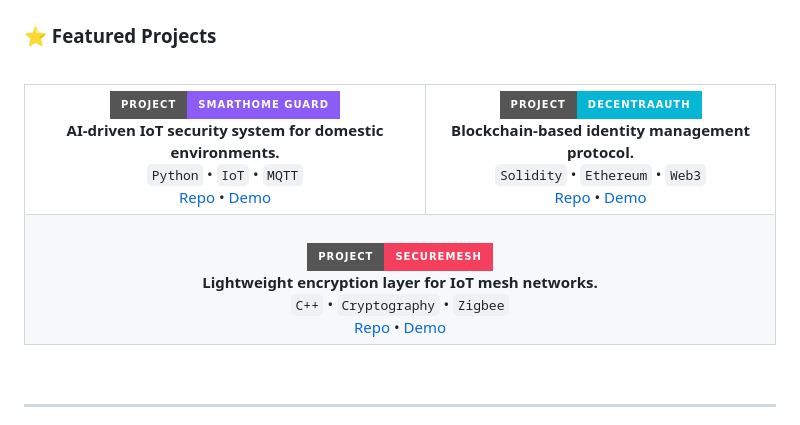
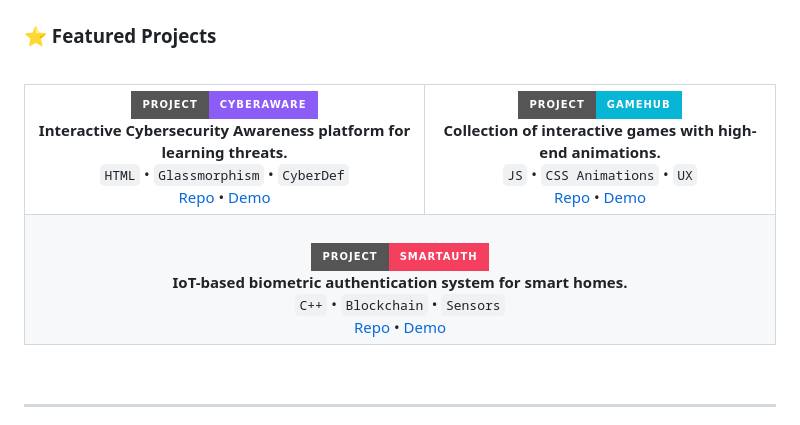
Before and after one commit to riyarawat1350/riyarawat1350, a Markdown page: README.md, the part around the change. Drawn GitHub-style; badges without logos.

Commit message:
Update featured projects with relevant works

```diff
--- a/README.md
+++ b/README.md
@@ -80,17 +80,17 @@
     <tr>
       <td>
         <div align="center">
-          <img src="https://img.shields.io/badge/Project-SmartHome_Guard-8B5CF6?style=for-the-badge" alt="Project 1" /><br />
-          <b>AI-driven IoT security system for domestic environments.</b><br />
-          <code>Python</code> • <code>IoT</code> • <code>MQTT</code><br />
+          <img src="https://img.shields.io/badge/Project-CyberAware-8B5CF6?style=for-the-badge" alt="Project 1" /><br />
+          <b>Interactive Cybersecurity Awareness platform for learning threats.</b><br />
+          <code>HTML</code> • <code>Glassmorphism</code> • <code>CyberDef</code><br />
           <a href="https://github.com/riyarawat1350">Repo</a> • <a href="#">Demo</a>
         </div>
       </td>
       <td>
         <div align="center">
-          <img src="https://img.shields.io/badge/Project-DecentraAuth-06B6D4?style=for-the-badge" alt="Project 2" /><br />
-          <b>Blockchain-based identity management protocol.</b><br />
-          <code>Solidity</code> • <code>Ethereum</code> • <code>Web3</code><br />
+          <img src="https://img.shields.io/badge/Project-GameHub-06B6D4?style=for-the-badge" alt="Project 2" /><br />
+          <b>Collection of interactive games with high-end animations.</b><br />
+          <code>JS</code> • <code>CSS Animations</code> • <code>UX</code><br />
           <a href="https://github.com/riyarawat1350">Repo</a> • <a href="#">Demo</a>
         </div>
       </td>
@@ -99,9 +99,9 @@
       <td colspan="2">
         <div align="center">
           <br />
-          <img src="https://img.shields.io/badge/Project-SecureMesh-F43F5E?style=for-the-badge" alt="Project 3" /><br />
-          <b>Lightweight encryption layer for IoT mesh networks.</b><br />
-          <code>C++</code> • <code>Cryptography</code> • <code>Zigbee</code><br />
+          <img src="https://img.shields.io/badge/Project-SmartAuth-F43F5E?style=for-the-badge" alt="Project 3" /><br />
+          <b>IoT-based biometric authentication system for smart homes.</b><br />
+          <code>C++</code> • <code>Blockchain</code> • <code>Sensors</code><br />
           <a href="https://github.com/riyarawat1350">Repo</a> • <a href="#">Demo</a>
         </div>
       </td>
@@ -109,6 +109,7 @@
   </table>
   <br />
 </div>
+
 
 
 ---
```
